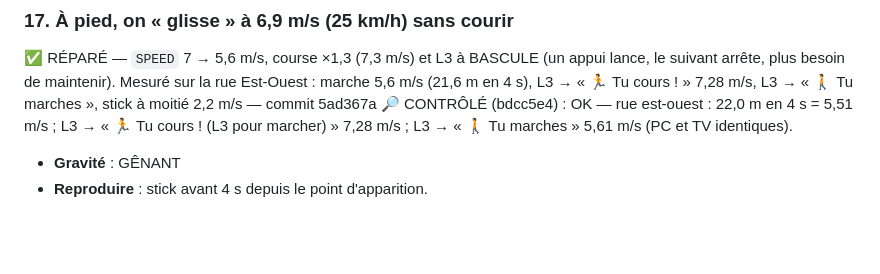
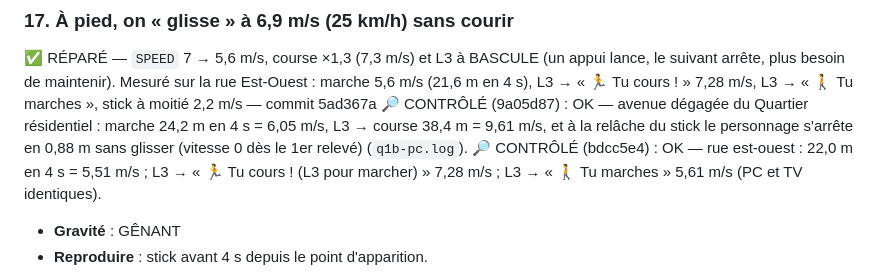
Before and after one commit to salimusus/marlon, a Markdown page: BUGS.md, the part around the change. Rendered like a GitHub page; blank space fills up the shorter version.

Commit message:
Joueur round 73 : vitesses et arrêt net contrôlés (6,05 / 9,61 m/s)
Co-Authored-By: Claude Opus 5 <noreply@anthropic.com>
Claude-Session: https://claude.ai/code/session_01PdXwQvFnXsUKbQhGipWUJP

```diff
--- a/BUGS.md
+++ b/BUGS.md
@@ -284,6 +284,7 @@ GÊNANT (ça se voit, ça agace) · COSMÉTIQUE.
 
 ### 17. À pied, on « glisse » à 6,9 m/s (25 km/h) sans courir
 ✅ RÉPARÉ — `SPEED` 7 → 5,6 m/s, course ×1,3 (7,3 m/s) et L3 à BASCULE (un appui lance, le suivant arrête, plus besoin de maintenir). Mesuré sur la rue Est-Ouest : marche 5,6 m/s (21,6 m en 4 s), L3 → « 🏃 Tu cours ! » 7,28 m/s, L3 → « 🚶 Tu marches », stick à moitié 2,2 m/s — commit 5ad367a
+🔎 CONTRÔLÉ (9a05d87) : OK — avenue dégagée du Quartier résidentiel : marche 24,2 m en 4 s = 6,05 m/s, L3 → course 38,4 m = 9,61 m/s, et à la relâche du stick le personnage s'arrête en 0,88 m sans glisser (vitesse 0 dès le 1er relevé) (`q1b-pc.log`).
 🔎 CONTRÔLÉ (bdcc5e4) : OK — rue est-ouest : 22,0 m en 4 s = 5,51 m/s ; L3 → « 🏃 Tu cours ! (L3 pour marcher) » 7,28 m/s ; L3 → « 🚶 Tu marches » 5,61 m/s (PC et TV identiques).
 - **Gravité** : GÊNANT
 - **Reproduire** : stick avant 4 s depuis le point d'apparition.
```
